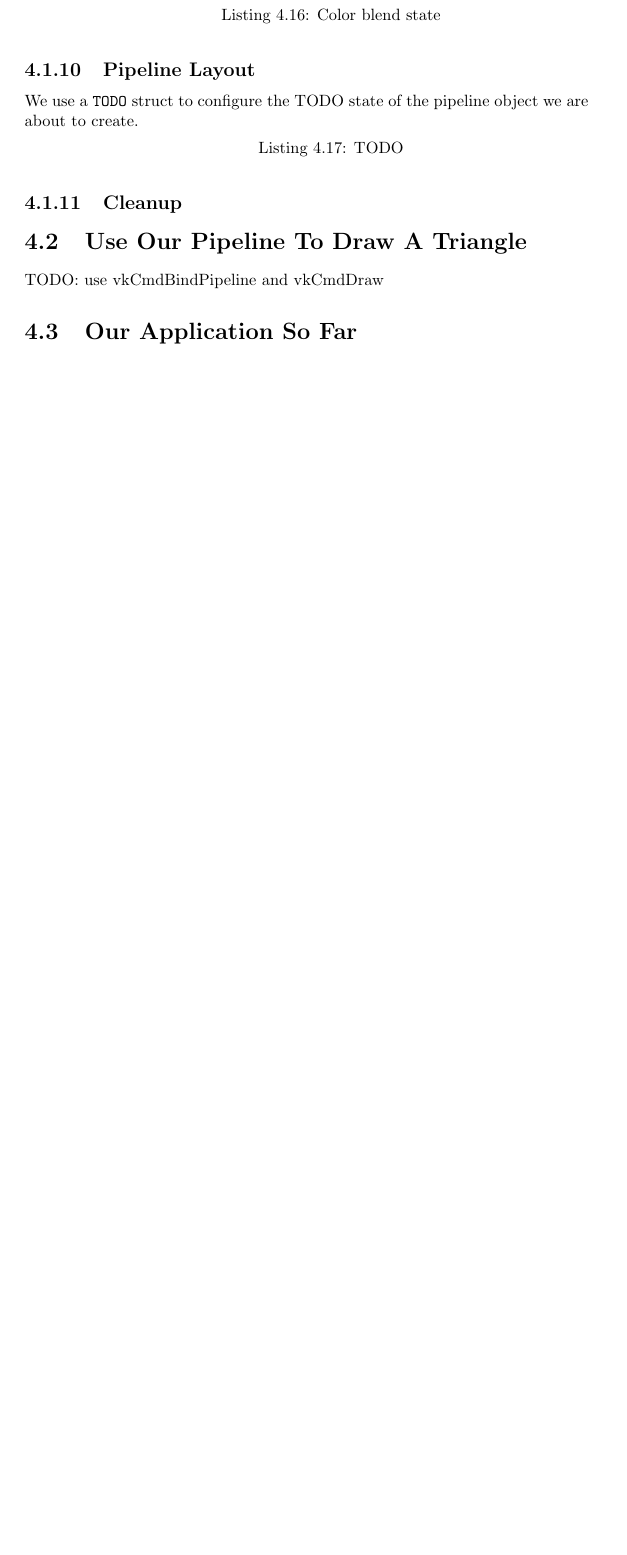
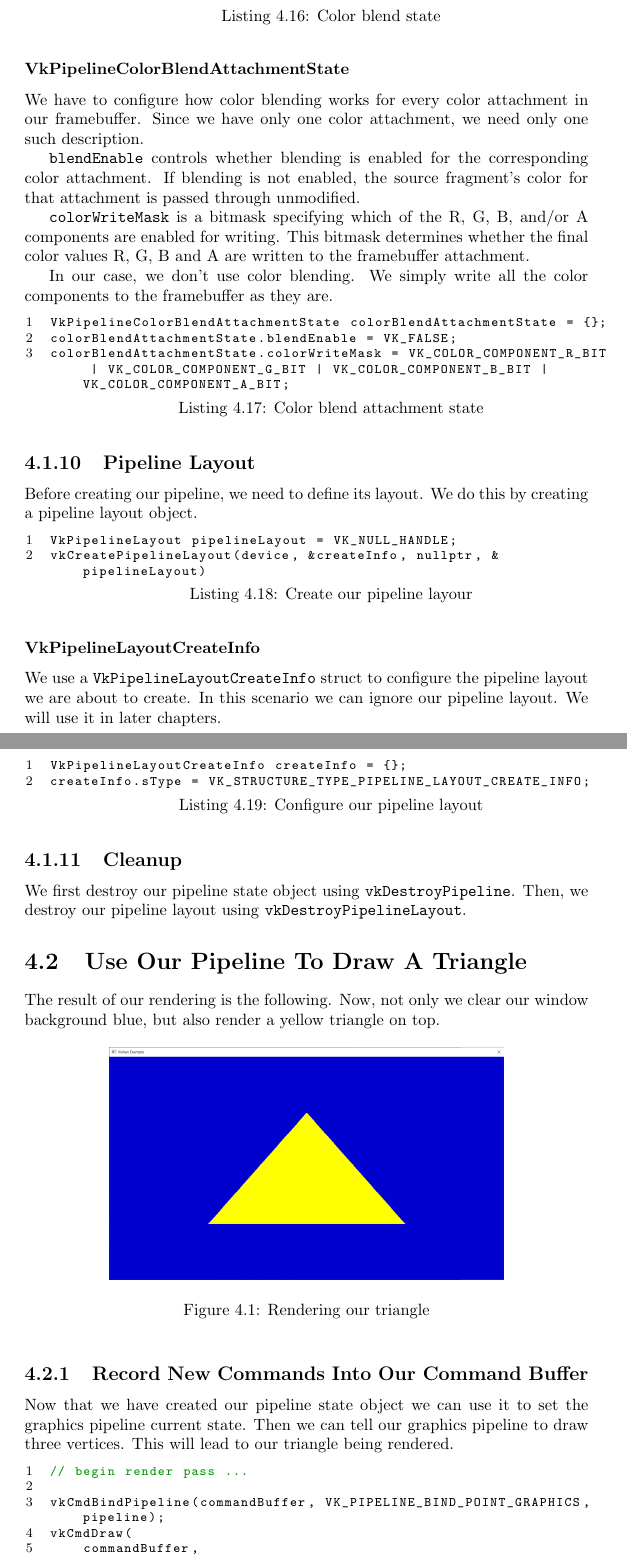
Before and after one commit to emanuele-xyz/BachelorThesis, a LaTeX thesis (Thesis.tex, which reads ChTriangle.tex): part of page 45 of 55 before the commit and two parts of pages 45 and 46 of 56 after it, the two joined at a grey line, cut so that both start at the same text, the shorter picture padded with empty space. The pictures show the PDF file Thesis.pdf that the author committed with the source.

Commit message:
finish writing first triangle chapter

```diff
--- a/ChTriangle.tex
+++ b/ChTriangle.tex
@@ -327,11 +323,56 @@ We don't use color blending here.
         ]{src/ChTriangle/VkPipelineColorBlendStateCreateInfo.cpp}
 \end{minipage}
 
-\subsection{Pipeline Layout}
+\subsubsection{VkPipelineColorBlendAttachmentState}
 
-We use a \texttt{TODO} struct to configure
-the TODO state of the pipeline object we are about to create.
+We have to configure how color blending works for every color attachment
+in our framebuffer.
+Since we have only one color attachment, we need only one such description.
+
+\texttt{blendEnable} controls whether blending is enabled for the corresponding
+color attachment.
+If blending is not enabled, the source fragment's color for that attachment
+is passed through unmodified.
+
+\texttt{colorWriteMask} is a bitmask specifying which of the R, G, B, and/or A
+components are enabled for writing.
+This bitmask determines whether the final color values R, G, B and A are written
+to the framebuffer attachment.
+
+In our case, we don't use color blending.
+We simply write all the color components to the framebuffer as they are.
 
 \begin{minipage}{\linewidth}{\noindent}
     \lstinputlisting[
         language=C++,
+        caption={Color blend attachment state},
+        label={lst::VkPipelineColorBlendAttachmentState}
+        ]{src/ChTriangle/VkPipelineColorBlendAttachmentState.cpp}
+\end{minipage}
+
+\subsection{Pipeline Layout}
+
+Before creating our pipeline, we need to define its layout.
+We do this by creating a pipeline layout object.
+
+\begin{minipage}{\linewidth}{\noindent}
+    \lstinputlisting[
+        language=C++,
+        caption={Create our pipeline layour},
+        label={lst::CreatePipelineLayout}
+        ]{src/ChTriangle/CreatePipelineLayout.cpp}
+\end{minipage}
+
+\subsubsection{VkPipelineLayoutCreateInfo}
+
+We use a \texttt{VkPipelineLayoutCreateInfo} struct to configure the pipeline
+layout we are about to create.
+In this scenario we can ignore our pipeline layout.
+We will use it in later chapters.
+
+\begin{minipage}{\linewidth}{\noindent}
+    \lstinputlisting[
+        language=C++,
+        caption={Configure our pipeline layout},
+        label={lst::VkPipelineLayoutCreateInfo}
+        ]{src/ChTriangle/VkPipelineLayoutCreateInfo.cpp}
@@ -342,8 +380,29 @@ the TODO state of the pipeline object we are about to create.
 
 \subsection{Cleanup}
 
+We first destroy our pipeline state object using \texttt{vkDestroyPipeline}.
+Then, we destroy our pipeline layout using \texttt{vkDestroyPipelineLayout}.
+
 \section{Use Our Pipeline To Draw A Triangle}
 
-TODO: use vkCmdBindPipeline and vkCmdDraw
+The result of our rendering is the following.
+Now, not only we clear our window background blue, but also render
+a yellow triangle on top.
 
-\section{Our Application So Far}
+\begin{figure}[ht]
+    \centering
+    \includegraphics[scale=0.20]{images/ChTriangle/Triangle.png}
+    \caption{Rendering our triangle}
+    \label{fig::ClearWindow}
+\end{figure}
+
+\subsection{Record New Commands Into Our Command Buffer}
+
+Now that we have created our pipeline state object we can use it
+to set the graphics pipeline current state.
+Then we can tell our graphics pipeline to draw three vertices.
+This will lead to our triangle being rendered.
+
+\begin{minipage}{\linewidth}{\noindent}
+    \lstinputlisting[
+        language=C++,
@@ -349,0 +412 @@ TODO: use vkCmdBindPipeline and vkCmdDraw
+\end{minipage}
```
Also changed, not shown: Refs.bib (+36 -0 lines), Thesis.pdf, images/ChTriangle/Triangle.png (added), ChTriangle.tex (12 more changed lines), 6 other files.
